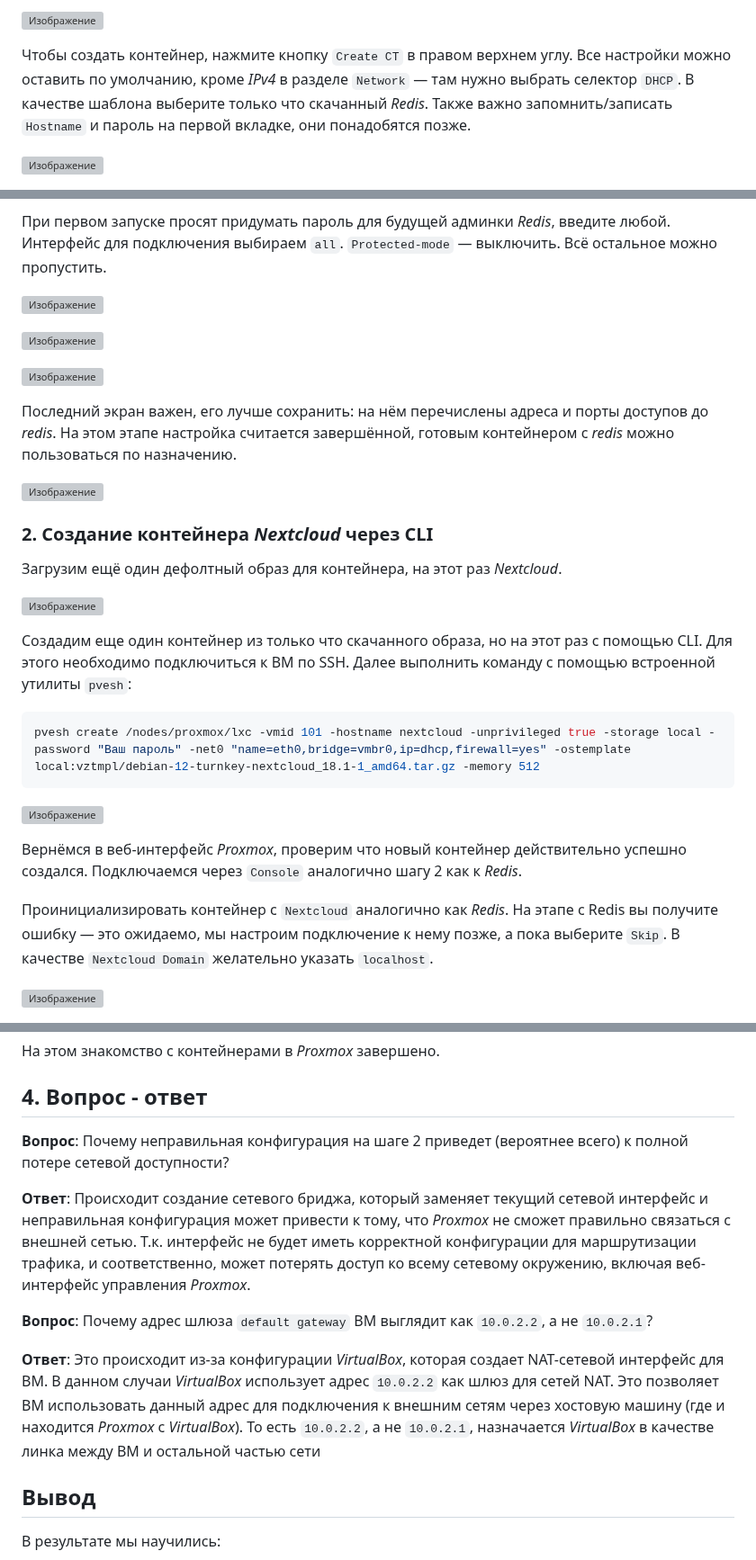
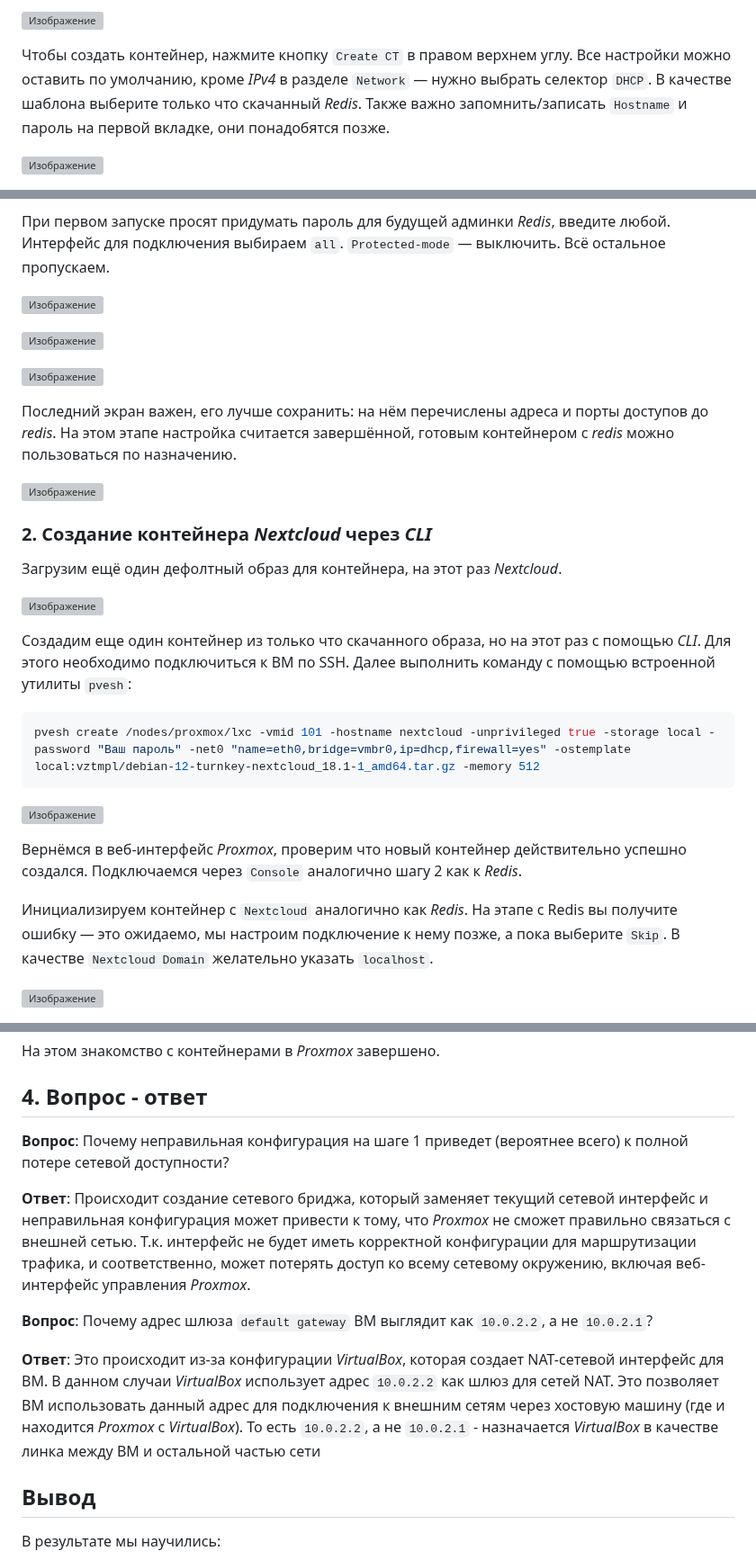
Before and after one commit to qoudo/dev-ops-docs, a Markdown page: proxmox/lab_2/REPORT.md, 3 parts joined by grey strips. Shown at 90% size. Rendered like a GitHub page; grey boxes are pictures that could not be loaded.

Commit message:
add proxmox lab 2

````diff
--- a/proxmox/lab_2/REPORT.md
+++ b/proxmox/lab_2/REPORT.md
@@ -48,7 +48,7 @@ _Redis_, затем нажмите `Download`. Начнется процесс
 ![Изображение](./img/4.png)
 
 Чтобы создать контейнер, нажмите кнопку `Create CT` в правом верхнем углу. Все настройки можно оставить по умолчанию,
-кроме _IPv4_ в разделе `Network` — там нужно выбрать селектор `DHCP`. В качестве шаблона выберите только что скачанный
+кроме _IPv4_ в разделе `Network` — нужно выбрать селектор `DHCP`. В качестве шаблона выберите только что скачанный
 _Redis_. Также важно запомнить/записать `Hostname` и пароль на первой вкладке, они понадобятся позже.
 
 ![Изображение](./img/5.png)
@@ -67,7 +67,7 @@ _Redis_. Также важно запомнить/записать `Hostname` и
 контейнера.
 
 При первом запуске просят придумать пароль для будущей админки _Redis_, введите любой. Интерфейс для подключения
-выбираем `all`. `Protected-mode` — выключить. Всё остальное можно пропустить.
+выбираем `all`. `Protected-mode` — выключить. Всё остальное пропускаем.
 
 ![Изображение](./img/9.png)
 
@@ -80,13 +80,13 @@ _Redis_. Также важно запомнить/записать `Hostname` и
 
 ![Изображение](./img/12.png)
 
-### 2. Создание контейнера _Nextcloud_ через CLI
+### 2. Создание контейнера _Nextcloud_ через _CLI_
 
 Загрузим ещё один дефолтный образ для контейнера, на этот раз _Nextcloud_.
 
 ![Изображение](./img/13.png)
 
-Создадим еще один контейнер из только что скачанного образа, но на этот раз с помощью CLI. Для этого необходимо
+Создадим еще один контейнер из только что скачанного образа, но на этот раз с помощью _CLI_. Для этого необходимо
 подключиться к ВМ по SSH. Далее выполнить команду с помощью встроенной утилиты `pvesh`:
 
 ```bash
@@ -97,7 +97,7 @@ pvesh create /nodes/proxmox/lxc -vmid 101 -hostname nextcloud -unprivileged true
 Вернёмся в веб-интерфейс _Proxmox_, проверим что новый контейнер действительно успешно создался.
 Подключаемся через `Console` аналогично шагу 2 как к _Redis_.
 
-Проинициализировать контейнер с `Nextcloud` аналогично как _Redis_. На этапе с Redis вы получите ошибку — это ожидаемо,
+Инициализируем контейнер с `Nextcloud` аналогично как _Redis_. На этапе с Redis вы получите ошибку — это ожидаемо,
 мы настроим подключение к нему позже, а пока выберите `Skip`. В качестве `Nextcloud Domain` желательно указать
 `localhost`.
 
@@ -127,7 +127,7 @@ IP/port из 2 шага. Также отключите `Memcache`, удалив
 
 ## 4. Вопрос - ответ
 
-**Вопрос**: Почему неправильная конфигурация на шаге 2 приведет (вероятнее всего) к полной потере сетевой доступности?
+**Вопрос**: Почему неправильная конфигурация на шаге 1 приведет (вероятнее всего) к полной потере сетевой доступности?
 
 **Ответ**: Происходит создание сетевого бриджа, который заменяет текущий сетевой интерфейс и неправильная конфигурация
 может привести к тому, что _Proxmox_ не сможет правильно связаться с внешней сетью. Т.к. интерфейс не будет иметь
@@ -139,7 +139,7 @@ IP/port из 2 шага. Также отключите `Memcache`, удалив
 **Ответ**: Это происходит из-за конфигурации _VirtualBox_, которая создает NAT-сетевой интерфейс для ВМ. В данном
 случаи _VirtualBox_ использует адрес `10.0.2.2` как шлюз для сетей NAT. Это позволяет ВМ использовать данный адрес
 для подключения к внешним сетям через хостовую машину (где и находится _Proxmox_ с _VirtualBox_).
-То есть `10.0.2.2`, а не `10.0.2.1`, назначается _VirtualBox_ в качестве линка между ВМ и остальной частью сети
+То есть `10.0.2.2`, а не `10.0.2.1` - назначается _VirtualBox_ в качестве линка между ВМ и остальной частью сети
 
 ## Вывод
 
````
Also changed, not shown: other parts of proxmox/lab_2/REPORT.md (+1 -1 lines).
